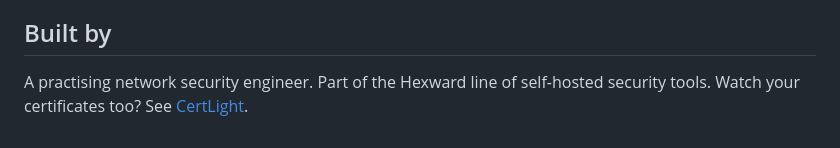
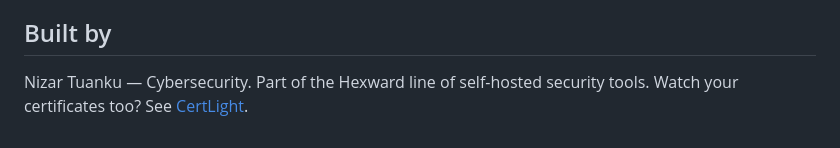
Before and after one commit to nizartuanku/attack-surface-monitor, a Markdown page: README.md, the part around the change. Drawn GitHub-style.

Commit message:
readme: replace the credential claim with the product byline
The "Built by" section led with a claim about the author's career rather than
naming who stands behind the product. The product is what is being offered, so
the byline now names the maker and nothing more.

Co-Authored-By: Claude Opus 5 <noreply@anthropic.com>
Claude-Session: https://claude.ai/code/session_01RaFNjxVSBdSBAogjUQmLAH

```diff
--- a/README.md
+++ b/README.md
@@ -93,5 +93,5 @@ Available on every tier, free included.
 
 ## Built by
 
-A practising network security engineer. Part of the Hexward line of self-hosted security tools.
+Nizar Tuanku — Cybersecurity. Part of the Hexward line of self-hosted security tools.
 Watch your certificates too? See [CertLight](https://whop.com/nizar-tuanku/certlight-tls-monitor?utm_source=github).
```
